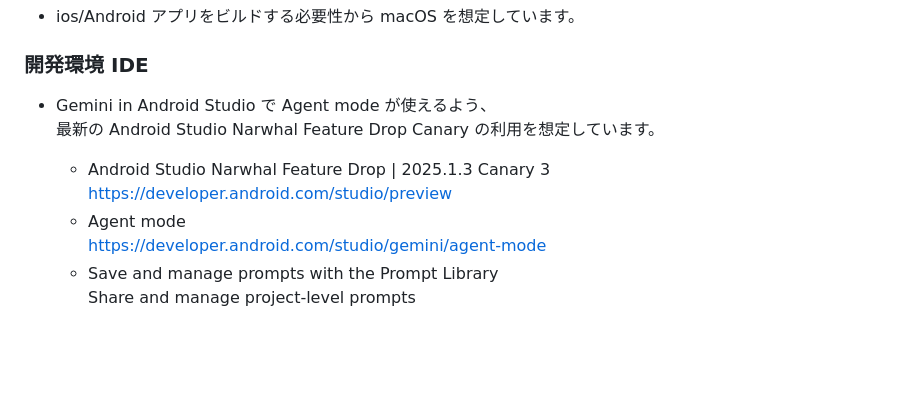
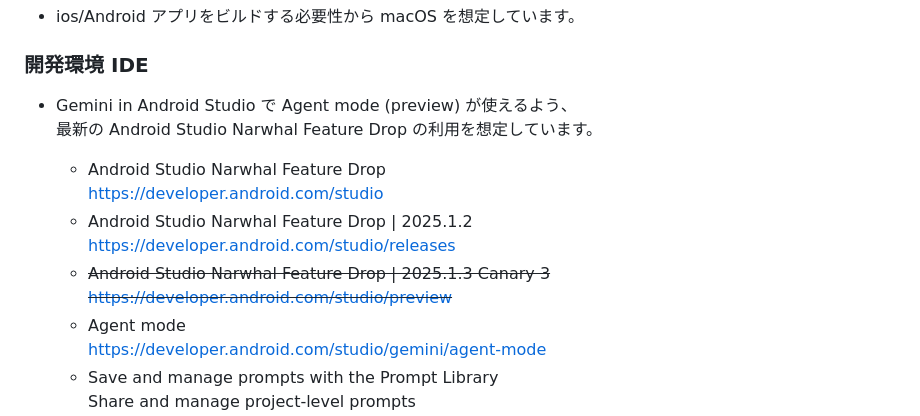
Before and after one commit to FlutterKaigi/conference-handson-2025, a Markdown page: README.md, the part around the change. Rendered like a GitHub page; blank space fills up the shorter version.

Commit message:
Android Studio Feature Drop の AI mode 対応に伴い Canary版から移行

```diff
--- a/README.md
+++ b/README.md
@@ -11,10 +11,14 @@ riverpod で状態値のグローバルアクセスおよび UI更新を行い
 - ios/Android アプリをビルドする必要性から macOS を想定しています。
 
 ### 開発環境 IDE
-- Gemini in Android Studio で Agent mode が使えるよう、
-  最新の Android Studio Narwhal Feature Drop Canary の利用を想定しています。
-  - Android Studio Narwhal Feature Drop | 2025.1.3 Canary 3
-    https://developer.android.com/studio/preview
+- Gemini in Android Studio で Agent mode (preview) が使えるよう、
+  最新の Android Studio Narwhal Feature Drop の利用を想定しています。
+  - Android Studio Narwhal Feature Drop
+    https://developer.android.com/studio
+  - Android Studio Narwhal Feature Drop | 2025.1.2
+    https://developer.android.com/studio/releases
+  - ~~Android Studio Narwhal Feature Drop | 2025.1.3 Canary 3~~
+    ~~https://developer.android.com/studio/preview~~
   - Agent mode
     https://developer.android.com/studio/gemini/agent-mode
   - Save and manage prompts with the Prompt Library
```
